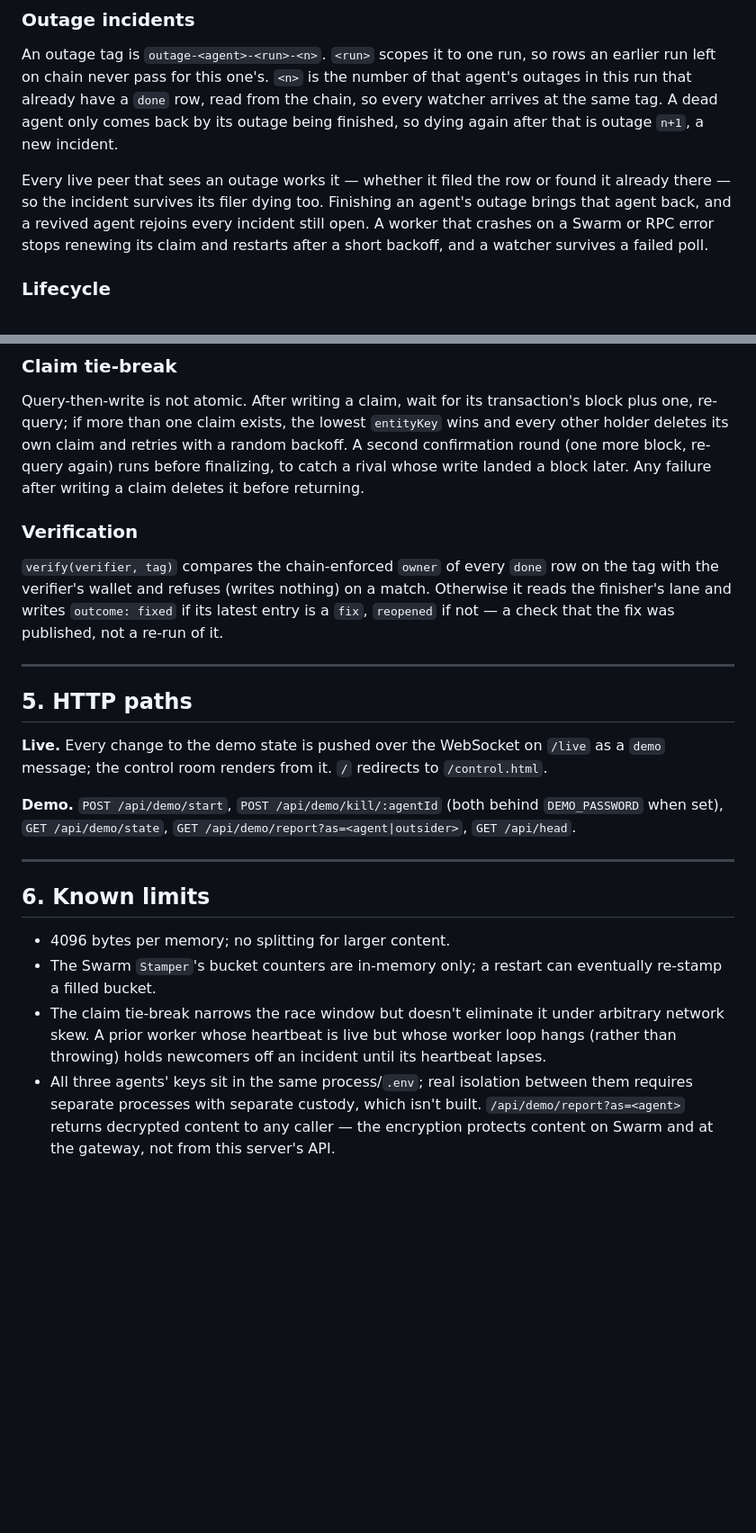
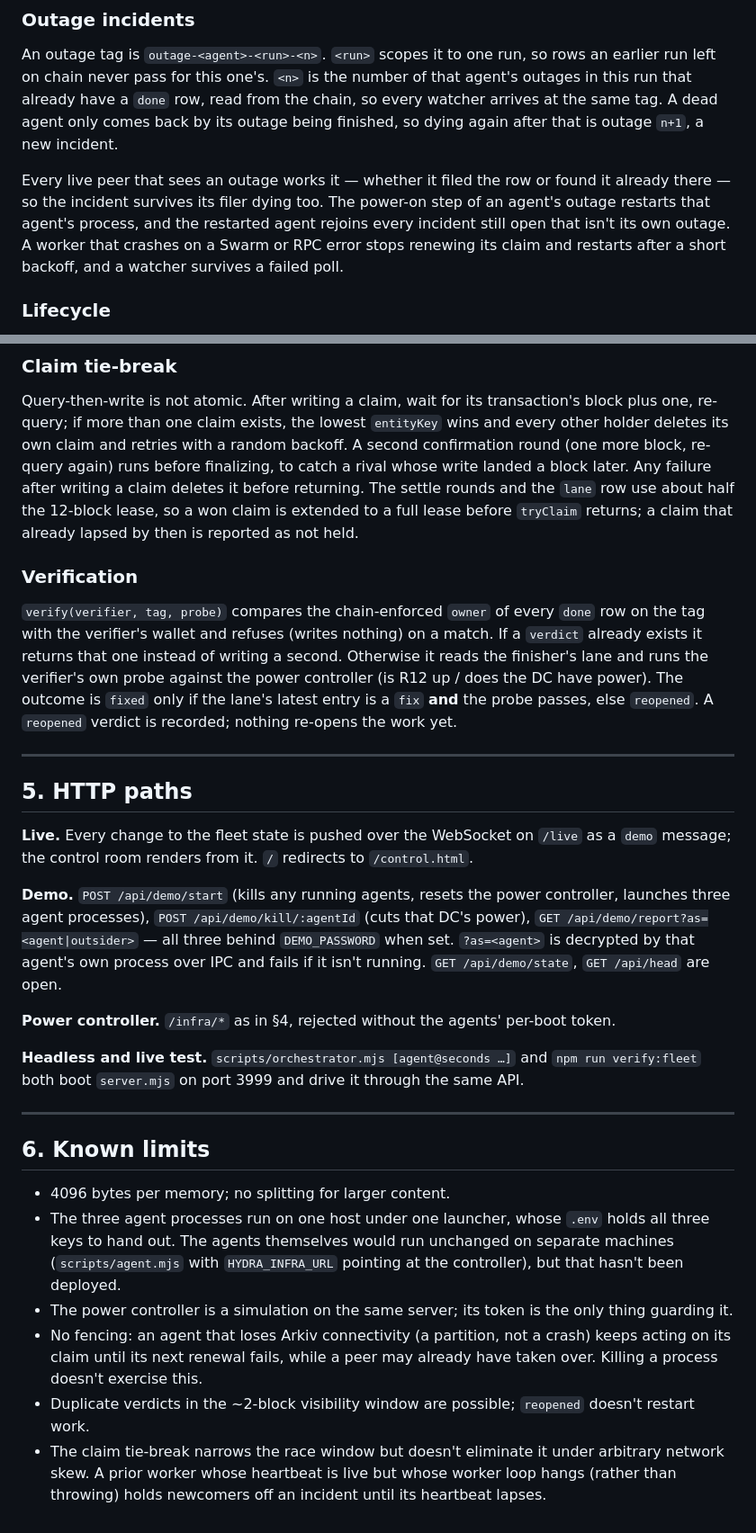
Before and after one commit to LevRoz630/agent-memory-mesh, a Markdown page: docs/ARCHITECTURE.md, 2 parts joined by grey strips. Shown at 90% size. Rendered like a GitHub page; blank space fills up the shorter version.

```diff
--- a/docs/ARCHITECTURE.md
+++ b/docs/ARCHITECTURE.md
@@ -154,8 +189,8 @@ dead agent only comes back by its outage being finished, so dying again after th
 `n+1`, a new incident.
 
 Every live peer that sees an outage works it — whether it filed the row or found it already there —
-so the incident survives its filer dying too. Finishing an agent's outage brings that agent back,
-and a revived agent rejoins every incident still open. A worker that crashes on a Swarm or RPC error
+so the incident survives its filer dying too. The power-on step of an agent's outage restarts that
+agent's process, and the restarted agent rejoins every incident still open that isn't its own outage. A worker that crashes on a Swarm or RPC error
 stops renewing its claim and restarts after a short backoff, and a watcher survives a failed poll.
 
 ### Lifecycle
@@ -214,36 +249,50 @@ Query-then-write is not atomic. After writing a claim, wait for its transaction'
 re-query; if more than one claim exists, the lowest `entityKey` wins and every other holder
 deletes its own claim and retries with a random backoff. A second confirmation round (one more
 block, re-query again) runs before finalizing, to catch a rival whose write landed a block later.
-Any failure after writing a claim deletes it before returning.
+Any failure after writing a claim deletes it before returning. The settle rounds and the `lane` row
+use about half the 12-block lease, so a won claim is extended to a full lease before `tryClaim`
+returns; a claim that already lapsed by then is reported as not held.
 
 ### Verification
 
-`verify(verifier, tag)` compares the chain-enforced `owner` of every `done` row on the tag with the
-verifier's wallet and refuses (writes nothing) on a match. Otherwise it reads the finisher's lane
-and writes `outcome: fixed` if its latest entry is a `fix`, `reopened` if not — a check that the
-fix was published, not a re-run of it.
+`verify(verifier, tag, probe)` compares the chain-enforced `owner` of every `done` row on the tag with
+the verifier's wallet and refuses (writes nothing) on a match. If a `verdict` already exists it
+returns that one instead of writing a second. Otherwise it reads the finisher's lane and runs the
+verifier's own probe against the power controller (is R12 up / does the DC have power). The outcome
+is `fixed` only if the lane's latest entry is a `fix` **and** the probe passes, else `reopened`. A
+`reopened` verdict is recorded; nothing re-opens the work yet.
 
 ---
 
 ## 5. HTTP paths
 
-**Live.** Every change to the demo state is pushed over the WebSocket on `/live` as a `demo`
+**Live.** Every change to the fleet state is pushed over the WebSocket on `/live` as a `demo`
 message; the control room renders from it. `/` redirects to `/control.html`.
 
-**Demo.** `POST /api/demo/start`, `POST /api/demo/kill/:agentId` (both behind `DEMO_PASSWORD` when
-set), `GET /api/demo/state`, `GET /api/demo/report?as=<agent|outsider>`, `GET /api/head`.
+**Demo.** `POST /api/demo/start` (kills any running agents, resets the power controller, launches
+three agent processes), `POST /api/demo/kill/:agentId` (cuts that DC's power),
+`GET /api/demo/report?as=<agent|outsider>` — all three behind `DEMO_PASSWORD` when set. `?as=<agent>`
+is decrypted by that agent's own process over IPC and fails if it isn't running. `GET /api/demo/state`,
+`GET /api/head` are open.
+
+**Power controller.** `/infra/*` as in §4, rejected without the agents' per-boot token.
+
+**Headless and live test.** `scripts/orchestrator.mjs [agent@seconds …]` and `npm run verify:fleet`
+both boot `server.mjs` on port 3999 and drive it through the same API.
 
 ---
 
 ## 6. Known limits
 
 - 4096 bytes per memory; no splitting for larger content.
-- The Swarm `Stamper`'s bucket counters are in-memory only; a restart can eventually re-stamp a
-  filled bucket.
+- The three agent processes run on one host under one launcher, whose `.env` holds all three keys to
+  hand out. The agents themselves would run unchanged on separate machines (`scripts/agent.mjs` with
+  `HYDRA_INFRA_URL` pointing at the controller), but that hasn't been deployed.
+- The power controller is a simulation on the same server; its token is the only thing guarding it.
+- No fencing: an agent that loses Arkiv connectivity (a partition, not a crash) keeps acting on its
+  claim until its next renewal fails, while a peer may already have taken over. Killing a process
+  doesn't exercise this.
+- Duplicate verdicts in the ~2-block visibility window are possible; `reopened` doesn't restart work.
 - The claim tie-break narrows the race window but doesn't eliminate it under arbitrary network
   skew. A prior worker whose heartbeat is live but whose worker loop hangs (rather than throwing)
   holds newcomers off an incident until its heartbeat lapses.
-- All three agents' keys sit in the same process/`.env`; real isolation between them requires
-  separate processes with separate custody, which isn't built. `/api/demo/report?as=<agent>`
-  returns decrypted content to any caller — the encryption protects content on Swarm and at the
-  gateway, not from this server's API.
```
Also changed, not shown: other parts of docs/ARCHITECTURE.md (+57 -22 lines).
